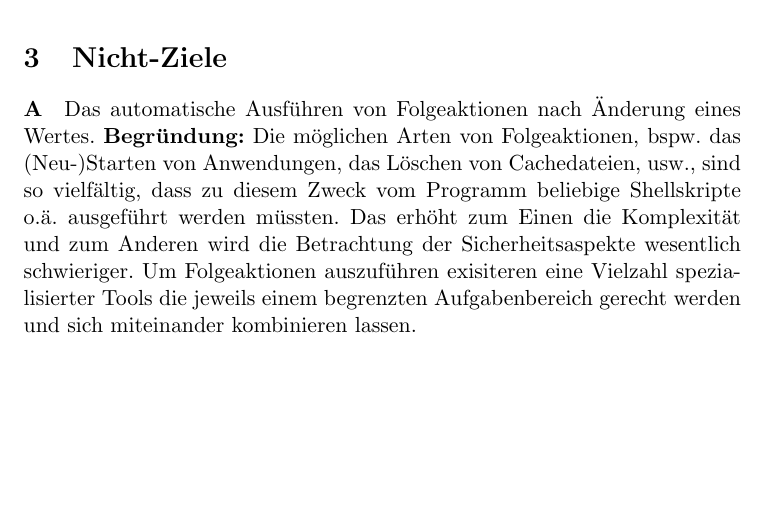
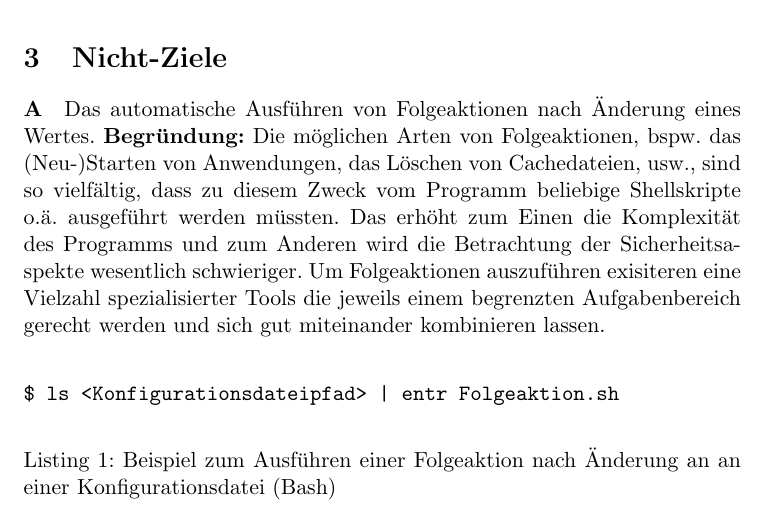
Before and after one commit to AndreiUlmeyda/terminal-config-manager, a LaTeX document (doc/lastenheft.tex): part of page 3 of 3, cut so that both start at the same text, the shorter picture padded with empty space. Compiled offline with pdfLaTeX.

Commit message:
Bash Codebeispiel

```diff
--- a/doc/lastenheft.tex
+++ b/doc/lastenheft.tex
@@ -3,10 +3,11 @@
 \documentclass[a4paper,11pt]{article}
 
 \usepackage{amsmath}
-\usepackage{ngerman}
+\usepackage[ngerman]{babel}
 \usepackage{relsize}
 \usepackage{caption}
 \usepackage{tabularx}
+\usepackage{minted}
 
 \author{Adrian Schurz}
 \title{Lastenheft\\[0.2em]\smaller{}Terminal-Config-Manager (Arbeitstitel)}
@@ -61,10 +62,18 @@ Das automatische Ausführen von Folgeaktionen nach Änderung eines Wertes. \text
 Die möglichen Arten von Folgeaktionen, bspw. das (Neu-)Starten von Anwendungen,
 das Löschen von Cachedateien, usw., sind so vielfältig, dass zu diesem Zweck vom
 Programm beliebige Shellskripte o.ä. ausgeführt werden müssten. Das erhöht zum Einen
-die Komplexität und zum Anderen wird die Betrachtung der Sicherheitsaspekte
-wesentlich schwieriger. Um Folgeaktionen auszuführen exisiteren eine Vielzahl
-spezialisierter Tools die jeweils einem begrenzten Aufgabenbereich gerecht werden
-und sich miteinander kombinieren lassen.
+die Komplexität des Programms und zum Anderen wird die Betrachtung der
+Sicherheitsaspekte wesentlich schwieriger. Um Folgeaktionen auszuführen exisiteren
+eine Vielzahl spezialisierter Tools die jeweils einem begrenzten Aufgabenbereich
+gerecht werden und sich gut miteinander kombinieren lassen.
+
+\begin{listing}[!ht]
+	\caption{Beispiel zum Ausführen einer Folgeaktion nach Änderung an an einer
+		Konfigurationsdatei (Bash)}
+	\begin{minted}{bash}
+$ ls <Konfigurationsdateipfad> | entr Folgeaktion.sh
+\end{minted}
+\end{listing}
 
 \end{document}
 
```
